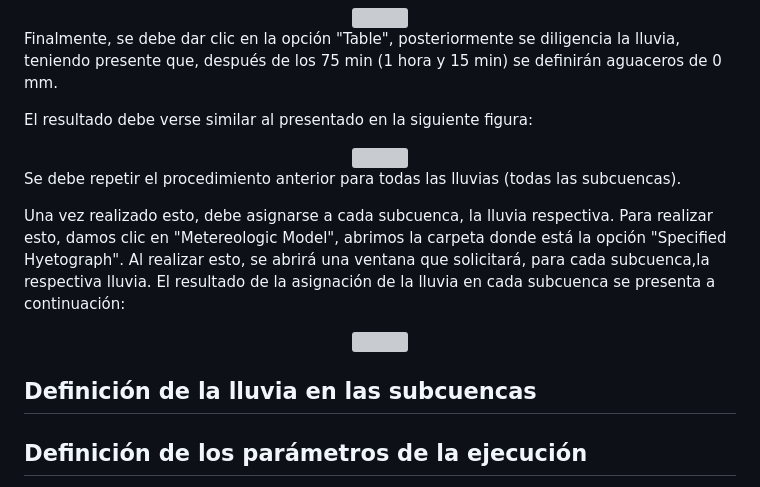
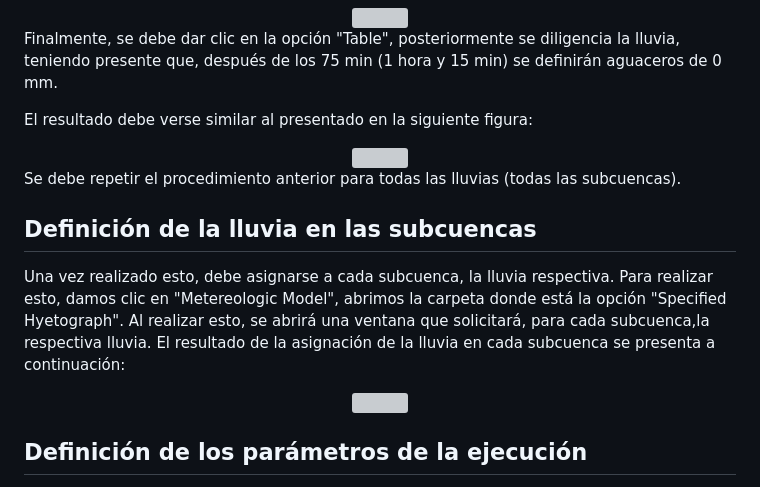
Before and after one commit to juanrodace/MOHI, a Markdown page: Contenido/2.HEC-HMS/CaudalesMaximos.md, the part around the change. GitHub-like rendering; grey boxes are pictures that could not be loaded.

Commit message:
Cambios Conceptos básico en HECHMS No. 2 y caudales máximos No. 5

```diff
--- a/Contenido/2.HEC-HMS/CaudalesMaximos.md
+++ b/Contenido/2.HEC-HMS/CaudalesMaximos.md
@@ -538,13 +538,15 @@ El resultado debe verse similar al presentado en la siguiente figura:
 
 Se debe repetir el procedimiento anterior para todas las lluvias (todas las subcuencas).
 
+## Definición de la lluvia en las subcuencas
+
 Una vez realizado esto, debe asignarse a cada subcuenca, la lluvia respectiva. Para realizar esto, damos clic en "Metereologic Model", abrimos la carpeta donde está la opción "Specified Hyetograph". Al realizar esto, se abrirá una ventana que solicitará, para cada subcuenca,la respectiva lluvia. El resultado de la asignación de la lluvia en cada subcuenca se presenta a continuación:
 
 <div align="Center">
   <img src="Imagenes/FiguraHECHMS_74.PNG" width="900px">
 </div>
 
-## Definición de la lluvia en las subcuencas
+
 
 ## Definición de los parámetros de la ejecución
 
```
